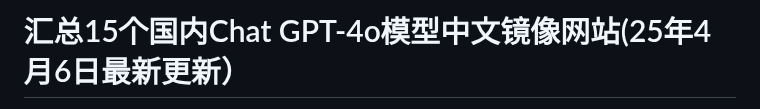
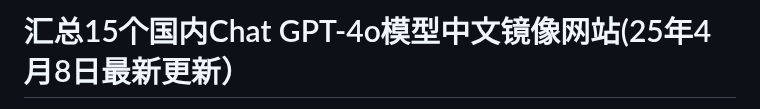
Before and after one commit to Cailailai/gpt-zh, a Markdown page: README.md, the part around one of its changes. GitHub-like rendering.

```diff
--- a/README.md
+++ b/README.md
@@ -1,2 +1,2 @@
-# 汇总15个国内Chat GPT-4o模型中文镜像网站(25年4月6日最新更新）
+# 汇总15个国内Chat GPT-4o模型中文镜像网站(25年4月8日最新更新）
 
```
Also changed, not shown: other parts of README.md (+1 -1 lines).
